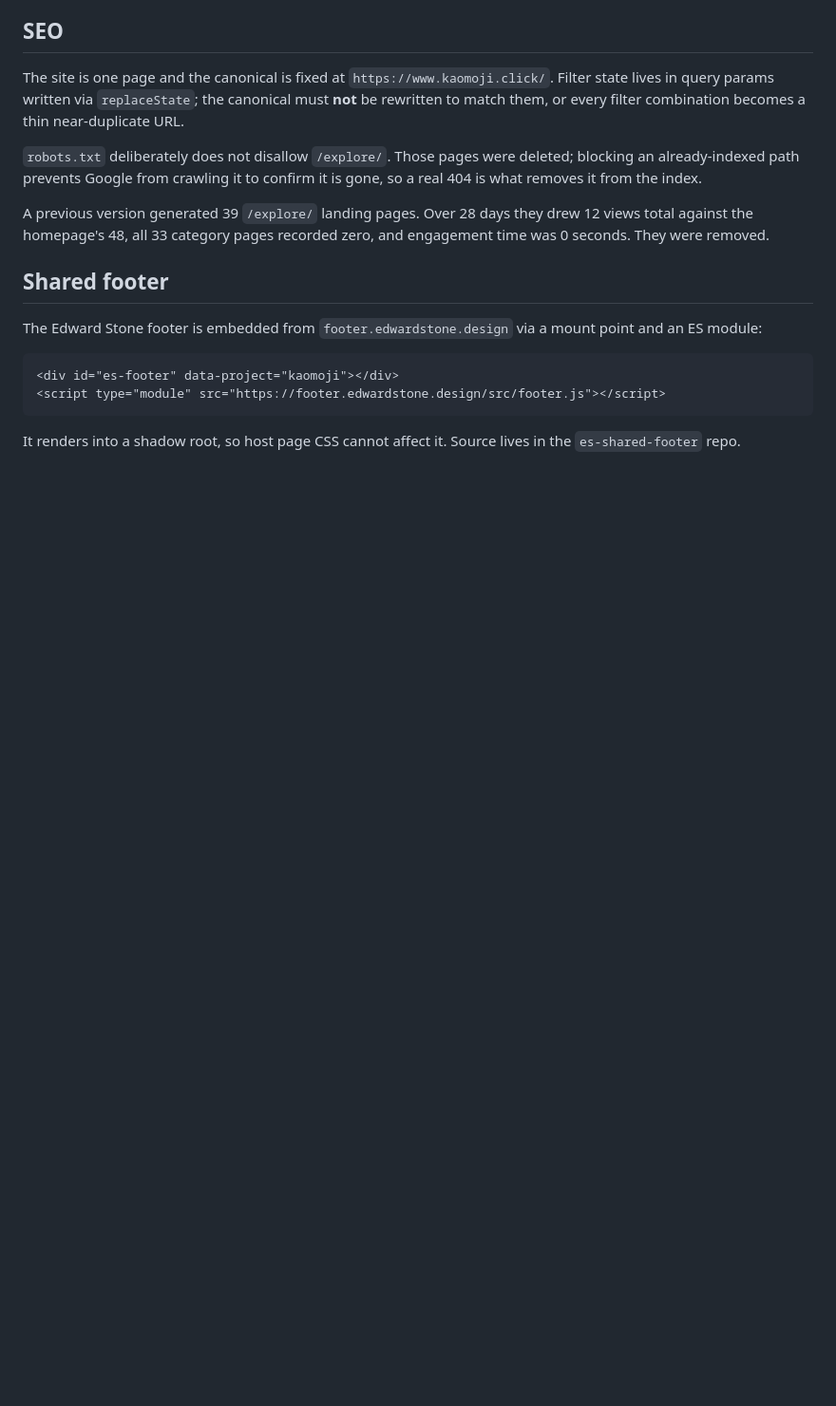
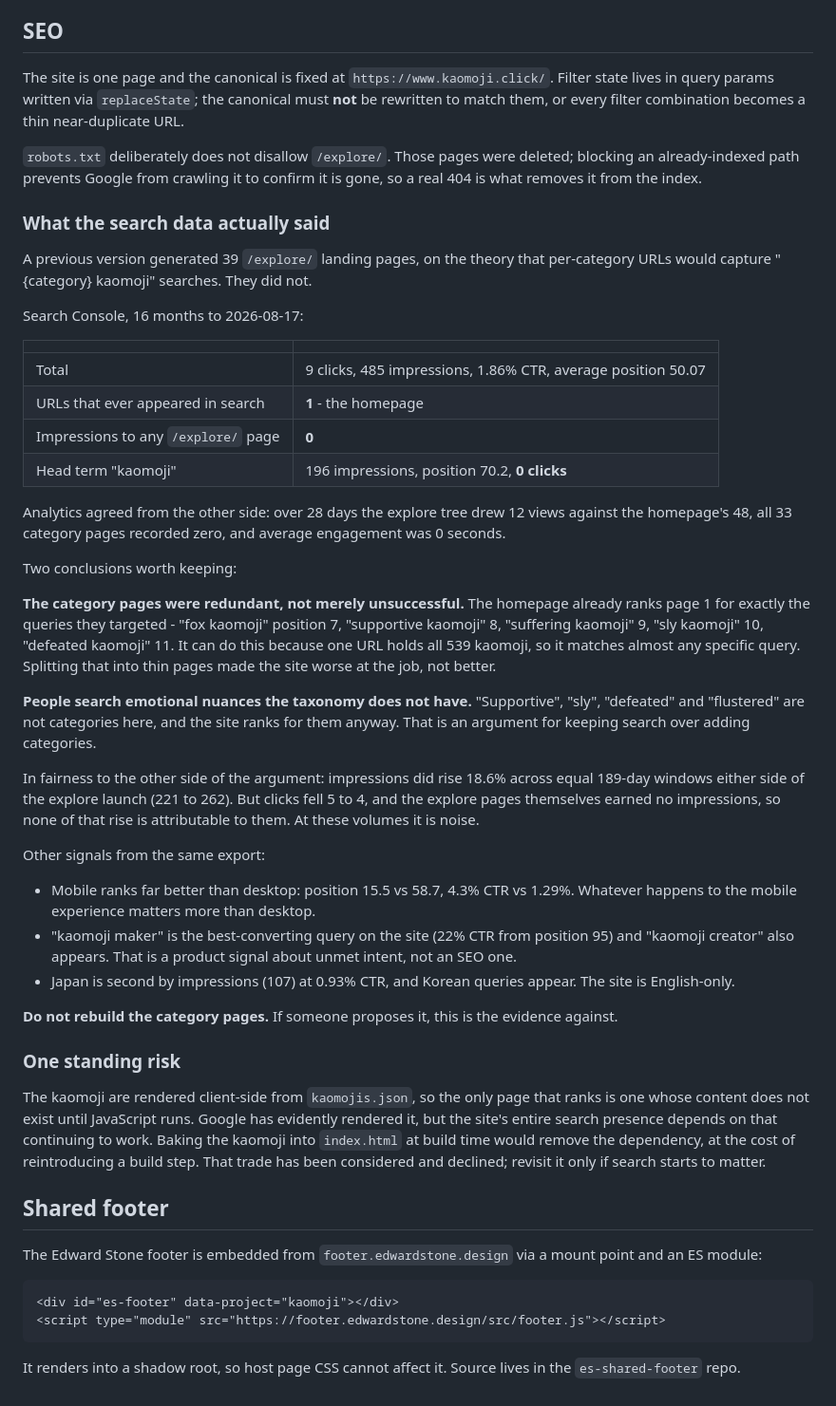
Before and after one commit to edwardstone1337/Simple-Kaimoji-Copy, a Markdown page: DOCUMENTATION.md, the part around the change. Shown at 95% size. Rendered like a GitHub page; blank space fills up the shorter version.

Commit message:
docs: record what Search Console actually showed
The decision to delete /explore/ was made on analytics alone, which only shows
visits. Search Console shows impressions, and it is more conclusive: across 16
months the homepage is the only URL that has ever appeared in search results.
The 39 generated pages earned zero impressions between them. They were not
underperforming, they were never shown to anyone.

The more useful finding is that they were redundant rather than merely
unsuccessful. The homepage already ranks page 1 for the exact queries they
targeted (fox kaomoji 7, supportive kaomoji 8, suffering kaomoji 9, sly kaomoji
10, defeated kaomoji 11), because a single URL holding every kaomoji matches
almost any specific query. Splitting that up made the site worse at the job.

Records the contrary evidence too: impressions rose 18.6% across equal windows
either side of the launch. Clicks fell, and none of the rise reached the new
pages, so it is not attributable to them, but the number is in the docs rather
than omitted.

Also notes three standing signals: mobile ranks position 15.5 against desktop's
58.7; "kaomoji maker" is the best-converting query on the site despite ranking
position 95, which is a product signal about unmet intent; and the entire search
presence rests on JavaScript-rendered content.

Co-Authored-By: Claude Opus 5 (1M context) <noreply@anthropic.com>
Claude-Session: https://claude.ai/code/session_01U7EkzuNiKTH6j2717bPhpu

```diff
--- a/DOCUMENTATION.md
+++ b/DOCUMENTATION.md
@@ -115,9 +115,64 @@ thin near-duplicate URL.
 deleted; blocking an already-indexed path prevents Google from crawling it to
 confirm it is gone, so a real 404 is what removes it from the index.
 
-A previous version generated 39 `/explore/` landing pages. Over 28 days they
-drew 12 views total against the homepage's 48, all 33 category pages recorded
-zero, and engagement time was 0 seconds. They were removed.
+### What the search data actually said
+
+A previous version generated 39 `/explore/` landing pages, on the theory that
+per-category URLs would capture "{category} kaomoji" searches. They did not.
+
+Search Console, 16 months to 2026-08-17:
+
+| | |
+|---|---|
+| Total | 9 clicks, 485 impressions, 1.86% CTR, average position 50.07 |
+| URLs that ever appeared in search | **1** - the homepage |
+| Impressions to any `/explore/` page | **0** |
+| Head term "kaomoji" | 196 impressions, position 70.2, **0 clicks** |
+
+Analytics agreed from the other side: over 28 days the explore tree drew 12
+views against the homepage's 48, all 33 category pages recorded zero, and
+average engagement was 0 seconds.
+
+Two conclusions worth keeping:
+
+**The category pages were redundant, not merely unsuccessful.** The homepage
+already ranks page 1 for exactly the queries they targeted - "fox kaomoji"
+position 7, "supportive kaomoji" 8, "suffering kaomoji" 9, "sly kaomoji" 10,
+"defeated kaomoji" 11. It can do this because one URL holds all 539 kaomoji, so
+it matches almost any specific query. Splitting that into thin pages made the
+site worse at the job, not better.
+
+**People search emotional nuances the taxonomy does not have.** "Supportive",
+"sly", "defeated" and "flustered" are not categories here, and the site ranks
+for them anyway. That is an argument for keeping search over adding categories.
+
+In fairness to the other side of the argument: impressions did rise 18.6%
+across equal 189-day windows either side of the explore launch (221 to 262).
+But clicks fell 5 to 4, and the explore pages themselves earned no impressions,
+so none of that rise is attributable to them. At these volumes it is noise.
+
+Other signals from the same export:
+
+- Mobile ranks far better than desktop: position 15.5 vs 58.7, 4.3% CTR vs
+  1.29%. Whatever happens to the mobile experience matters more than desktop.
+- "kaomoji maker" is the best-converting query on the site (22% CTR from
+  position 95) and "kaomoji creator" also appears. That is a product signal
+  about unmet intent, not an SEO one.
+- Japan is second by impressions (107) at 0.93% CTR, and Korean queries appear.
+  The site is English-only.
+
+**Do not rebuild the category pages.** If someone proposes it, this is the
+evidence against.
+
+### One standing risk
+
+The kaomoji are rendered client-side from `kaomojis.json`, so the only page
+that ranks is one whose content does not exist until JavaScript runs. Google
+has evidently rendered it, but the site's entire search presence depends on
+that continuing to work. Baking the kaomoji into `index.html` at build time
+would remove the dependency, at the cost of reintroducing a build step. That
+trade has been considered and declined; revisit it only if search starts to
+matter.
 
 ## Shared footer
 
```
Also changed, not shown: CLAUDE.md (+6 -0 lines).
